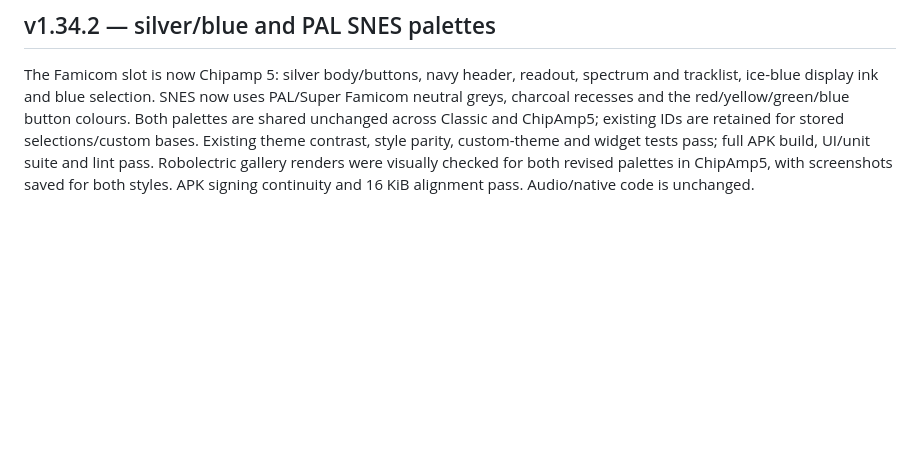
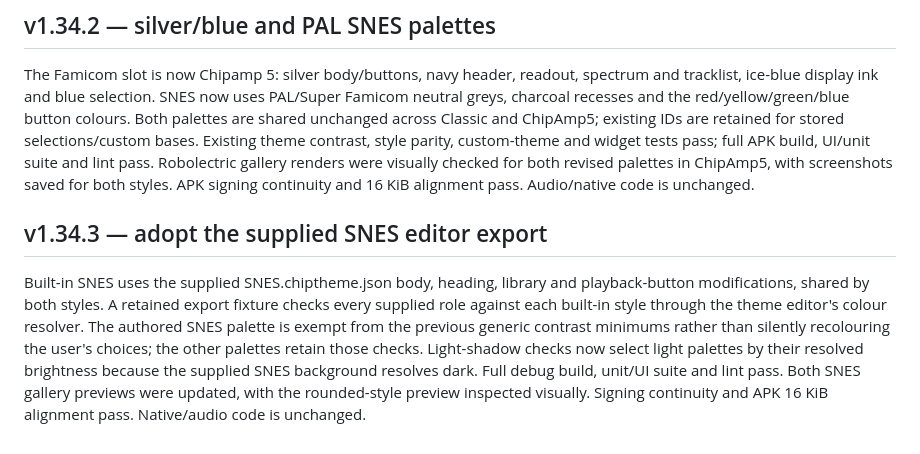
Before and after one commit to BaconBaps/androidsnesaudio, a Markdown page: docs/VALIDATION.md, the part around the change. GitHub-like rendering; blank space fills up the shorter version.

Commit message:
Adopt the supplied SNES theme editor colours

```diff
--- a/docs/VALIDATION.md
+++ b/docs/VALIDATION.md
@@ -839,3 +839,16 @@ contrast, style parity, custom-theme and widget tests pass; full APK build,
 UI/unit suite and lint pass. Robolectric gallery renders were visually checked
 for both revised palettes in ChipAmp5, with screenshots saved for both styles.
 APK signing continuity and 16 KiB alignment pass. Audio/native code is unchanged.
+
+## v1.34.3 — adopt the supplied SNES editor export
+
+Built-in SNES uses the supplied SNES.chiptheme.json body, heading, library and
+playback-button modifications, shared by both styles. A retained export fixture
+checks every supplied role against each built-in style through the theme editor's
+colour resolver. The authored SNES palette is exempt from the previous generic
+contrast minimums rather than silently recolouring the user's choices; the other
+palettes retain those checks. Light-shadow checks now select light palettes by
+their resolved brightness because the supplied SNES background resolves dark.
+Full debug build, unit/UI suite and lint pass. Both SNES gallery previews were
+updated, with the rounded-style preview inspected visually. Signing continuity
+and APK 16 KiB alignment pass. Native/audio code is unchanged.
```
Also changed, not shown: docs/APP_GUIDE.md (+7 -0 lines), docs/screenshots/theme-chip5-snes.png, docs/screenshots/theme-picker.png, docs/screenshots/theme-snes.png, 9 other files.
